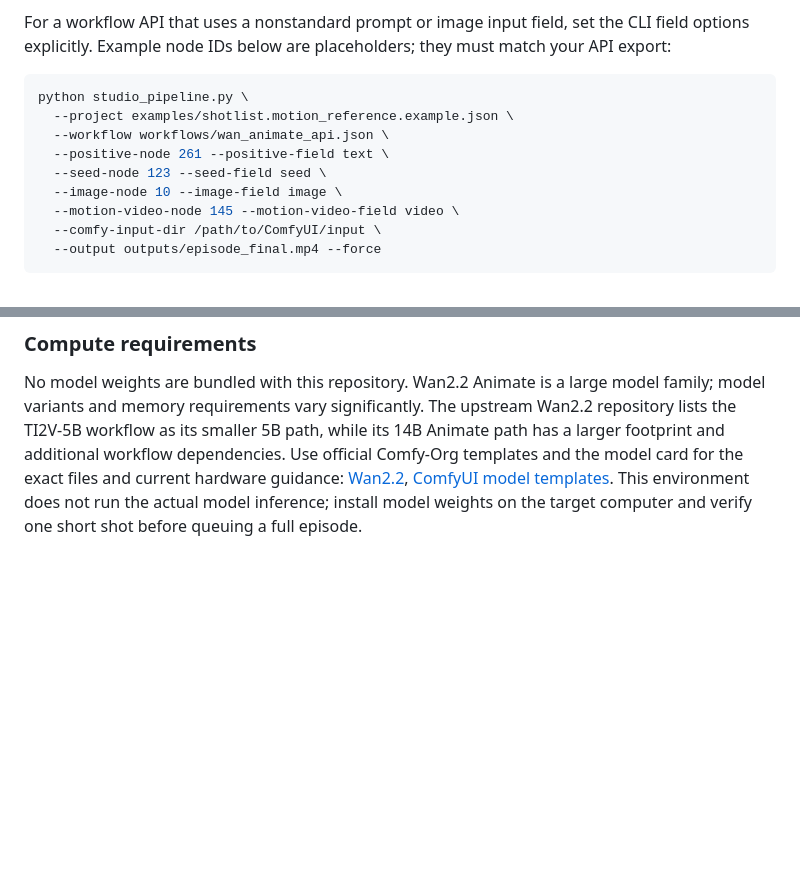
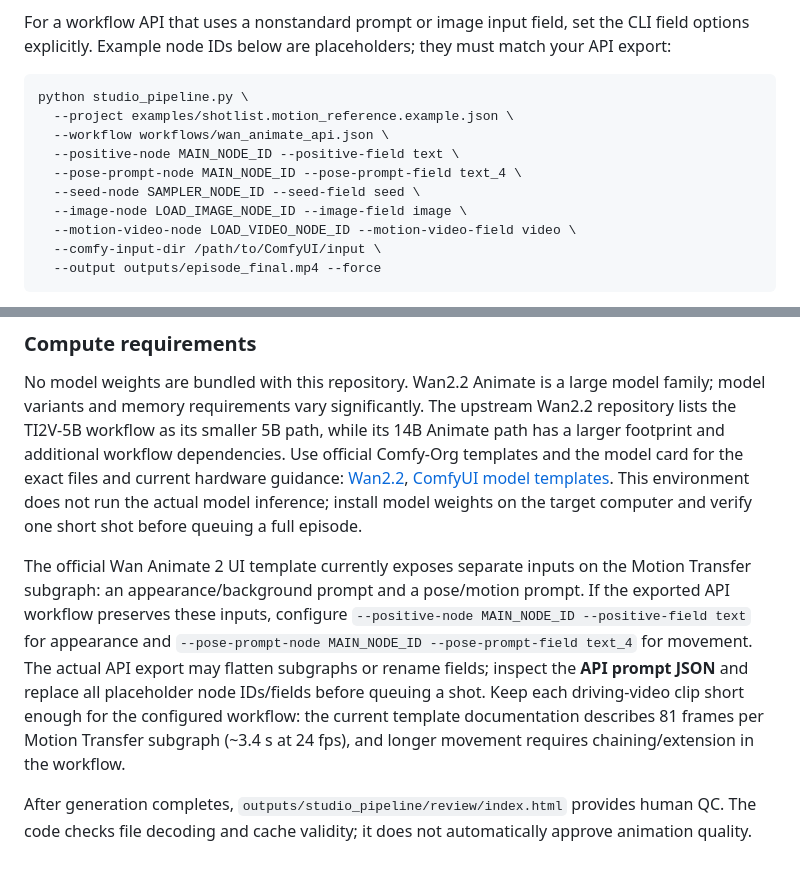
Before and after one commit to nursammbs/Ai-studio-generator, a Markdown page: ai-anime-studio/STUDIO_PIPELINE.md, 2 parts joined by grey strips. Rendered like a GitHub page; blank space fills up the shorter version.

Commit message:
Clarify Wan Animate 2 appearance/pose prompt configuration

````diff
--- a/ai-anime-studio/STUDIO_PIPELINE.md
+++ b/ai-anime-studio/STUDIO_PIPELINE.md
@@ -100,10 +100,11 @@ For a workflow API that uses a nonstandard prompt or image input field, set the
 python studio_pipeline.py \
   --project examples/shotlist.motion_reference.example.json \
   --workflow workflows/wan_animate_api.json \
-  --positive-node 261 --positive-field text \
-  --seed-node 123 --seed-field seed \
-  --image-node 10 --image-field image \
-  --motion-video-node 145 --motion-video-field video \
+  --positive-node MAIN_NODE_ID --positive-field text \
+  --pose-prompt-node MAIN_NODE_ID --pose-prompt-field text_4 \
+  --seed-node SAMPLER_NODE_ID --seed-field seed \
+  --image-node LOAD_IMAGE_NODE_ID --image-field image \
+  --motion-video-node LOAD_VIDEO_NODE_ID --motion-video-field video \
   --comfy-input-dir /path/to/ComfyUI/input \
   --output outputs/episode_final.mp4 --force
 ```
@@ -117,3 +118,8 @@ After assembly, open `outputs/studio_pipeline/review/index.html`. Inspect all st
 ### Compute requirements
 
 No model weights are bundled with this repository. Wan2.2 Animate is a large model family; model variants and memory requirements vary significantly. The upstream Wan2.2 repository lists the TI2V-5B workflow as its smaller 5B path, while its 14B Animate path has a larger footprint and additional workflow dependencies. Use official Comfy-Org templates and the model card for the exact files and current hardware guidance: [Wan2.2](https://github.com/Wan-Video/Wan2.2), [ComfyUI model templates](https://github.com/Comfy-Org/workflow_templates/tree/main/templates). This environment does not run the actual model inference; install model weights on the target computer and verify one short shot before queuing a full episode.
+
+
+The official Wan Animate 2 UI template currently exposes separate inputs on the Motion Transfer subgraph: an appearance/background prompt and a pose/motion prompt. If the exported API workflow preserves these inputs, configure `--positive-node MAIN_NODE_ID --positive-field text` for appearance and `--pose-prompt-node MAIN_NODE_ID --pose-prompt-field text_4` for movement. The actual API export may flatten subgraphs or rename fields; inspect the **API prompt JSON** and replace all placeholder node IDs/fields before queuing a shot. Keep each driving-video clip short enough for the configured workflow: the current template documentation describes 81 frames per Motion Transfer subgraph (~3.4 s at 24 fps), and longer movement requires chaining/extension in the workflow.
+
+After generation completes, `outputs/studio_pipeline/review/index.html` provides human QC. The code checks file decoding and cache validity; it does not automatically approve animation quality.
````
